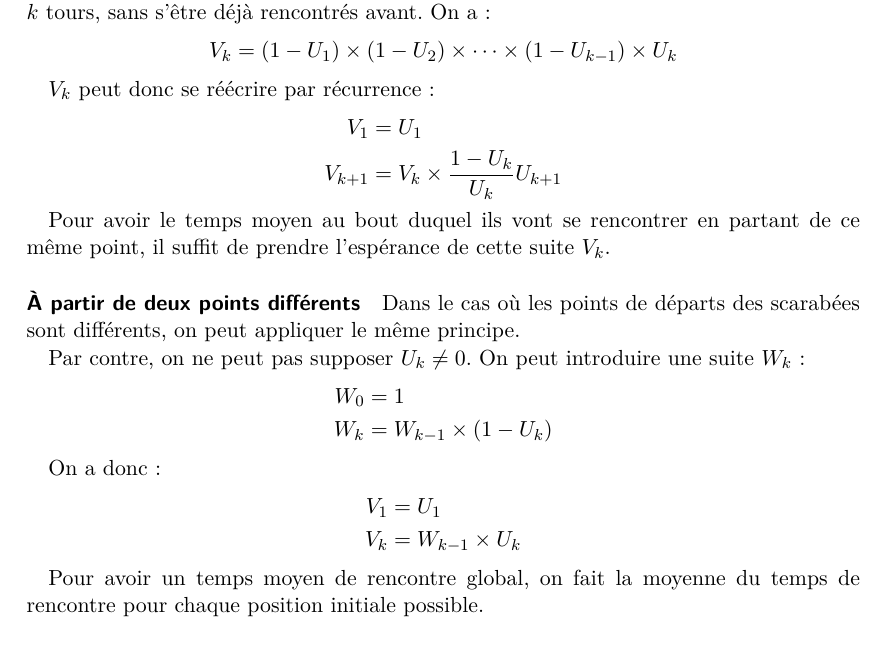
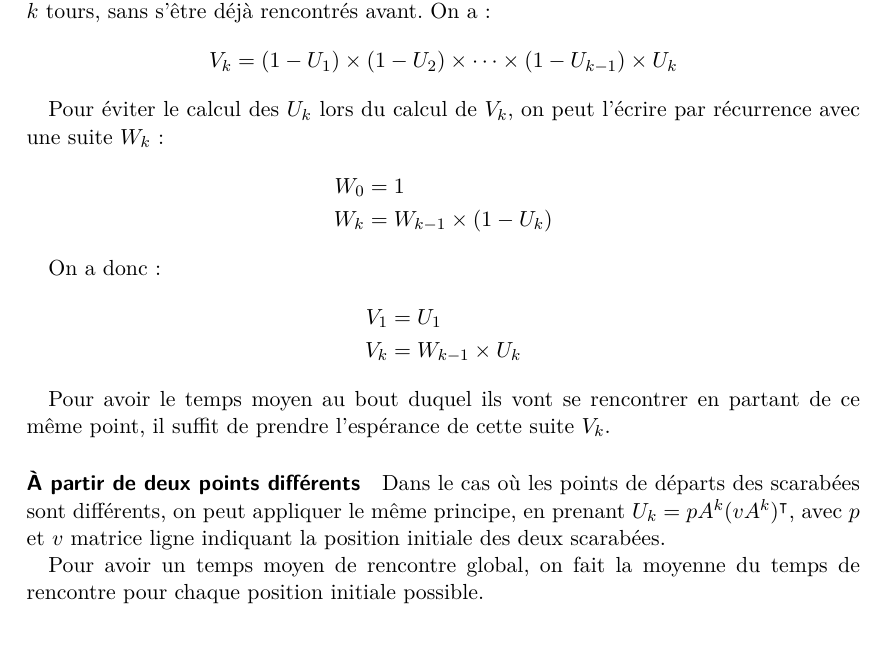
Before and after one commit to arthaud/GRO, a LaTeX document (final/rapport/main.tex, which reads final/rapport/procstochs.tex): part of page 25 of 44, cut so that both start at the same text. Compiled offline with pdfLaTeX.

Commit message:
Fix de certain TODO dans procstochs.tex

```diff
--- a/final/rapport/procstochs.tex
+++ b/final/rapport/procstochs.tex
@@ -79,22 +79,8 @@
         \[V_k = (1 - U_1) \times (1 - U_2) \times \cdots \times (1 - U_{k - 1})
         \times U_k\]
 
-      $V_k$ peut donc se réécrire par récurrence:
-        \begin{align*}
-          V_1       &= U_1 \\
-          V_{k + 1} &= V_k \times \frac{1 - U_k}{U_k}U_{k + 1}
-        \end{align*}
-
-      Pour avoir le temps moyen au bout duquel ils vont se rencontrer en
-      partant de ce même point, il suffit de prendre l'espérance de cette suite
-      $V_k$.
-
-    \paragraph{À partir de deux points différents}
-      Dans le cas où les points de départs des scarabées sont différents, on peut
-      appliquer le même principe.
-
-      Par contre, on ne peut pas supposer $U_k \neq 0$. %todo: pourquoi on pouvait avant?
-      On peut introduire une suite $W_k$: %todo: pourquoi on a pas fait ça avant?
+      Pour éviter le calcul des $U_k$ lors du calcul de $V_k$, on peut l'écrire par
+      récurrence avec une suite $W_k$:
       \begin{align*}
         W_0 &= 1 \\
         W_k &= W_{k-1} \times (1 - U_k)
@@ -105,6 +91,15 @@
         V_1  &= U_1 \\
         V_k &= W_{k-1} \times U_k
       \end{align*}
+
+      Pour avoir le temps moyen au bout duquel ils vont se rencontrer en
+      partant de ce même point, il suffit de prendre l'espérance de cette suite
+      $V_k$.
+
+    \paragraph{À partir de deux points différents}
+      Dans le cas où les points de départs des scarabées sont différents, on peut
+      appliquer le même principe, en prenant $U_k = pA^k(vA^k)^\intercal$, avec
+      $p$ et $v$ matrice ligne indiquant la position initiale des deux scarabées.
 
       Pour avoir un temps moyen de rencontre global, on fait la moyenne du temps
       de rencontre pour chaque position initiale possible.
```
Also changed, not shown: final/rapport/main.pdf.
